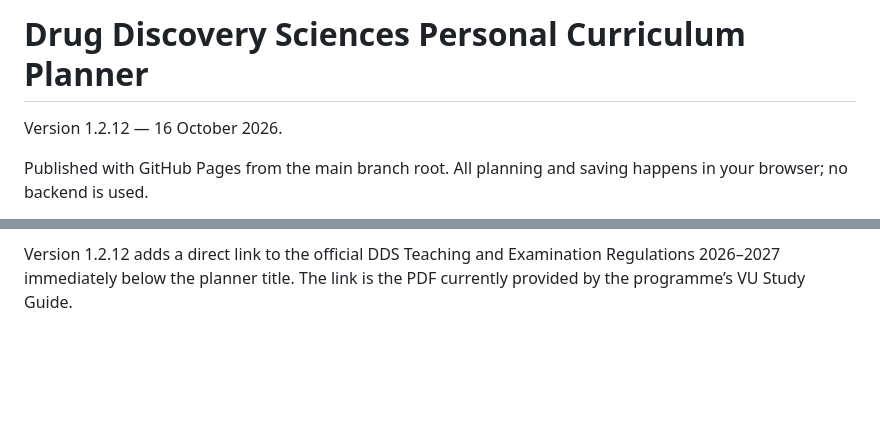
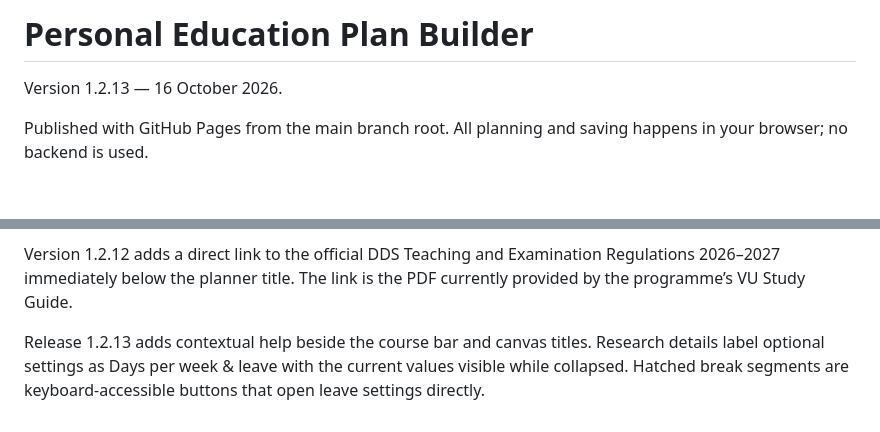
Before and after one commit to dannyscholten/PEP-builder, a Markdown page: README.md, 2 parts joined by grey strips. GitHub-like rendering; blank space fills up the shorter version.

Commit message:
Document Personal Education Plan Builder 1.2.13

```diff
--- a/README.md
+++ b/README.md
@@ -1,6 +1,6 @@
-# Drug Discovery Sciences Personal Curriculum Planner
+# Personal Education Plan Builder
 
-Version 1.2.12 — 16 October 2026.
+Version 1.2.13 — 16 October 2026.
 
 Published with GitHub Pages from the main branch root. All planning and saving happens in your browser; no backend is used.
 
@@ -58,3 +58,5 @@ Version 1.2.11 asks for a literature-thesis start month whenever no research-fre
 The planner now uses the PEP 0.9.1 / DDS-2026-2027.10 composition baseline and schema 2 export. Downloaded files were tested through the live tool’s Open draft workflow for split and single major routes, preserving 120 EC and selections without import changes. Host details still need completion in PEP 0.9.1.
 
 Version 1.2.12 adds a direct link to the official DDS Teaching and Examination Regulations 2026–2027 immediately below the planner title. The link is the PDF currently provided by the programme’s VU Study Guide.
+
+Release 1.2.13 adds contextual help beside the course bar and canvas titles. Research details label optional settings as Days per week & leave with the current values visible while collapsed. Hatched break segments are keyboard-accessible buttons that open leave settings directly.
```
